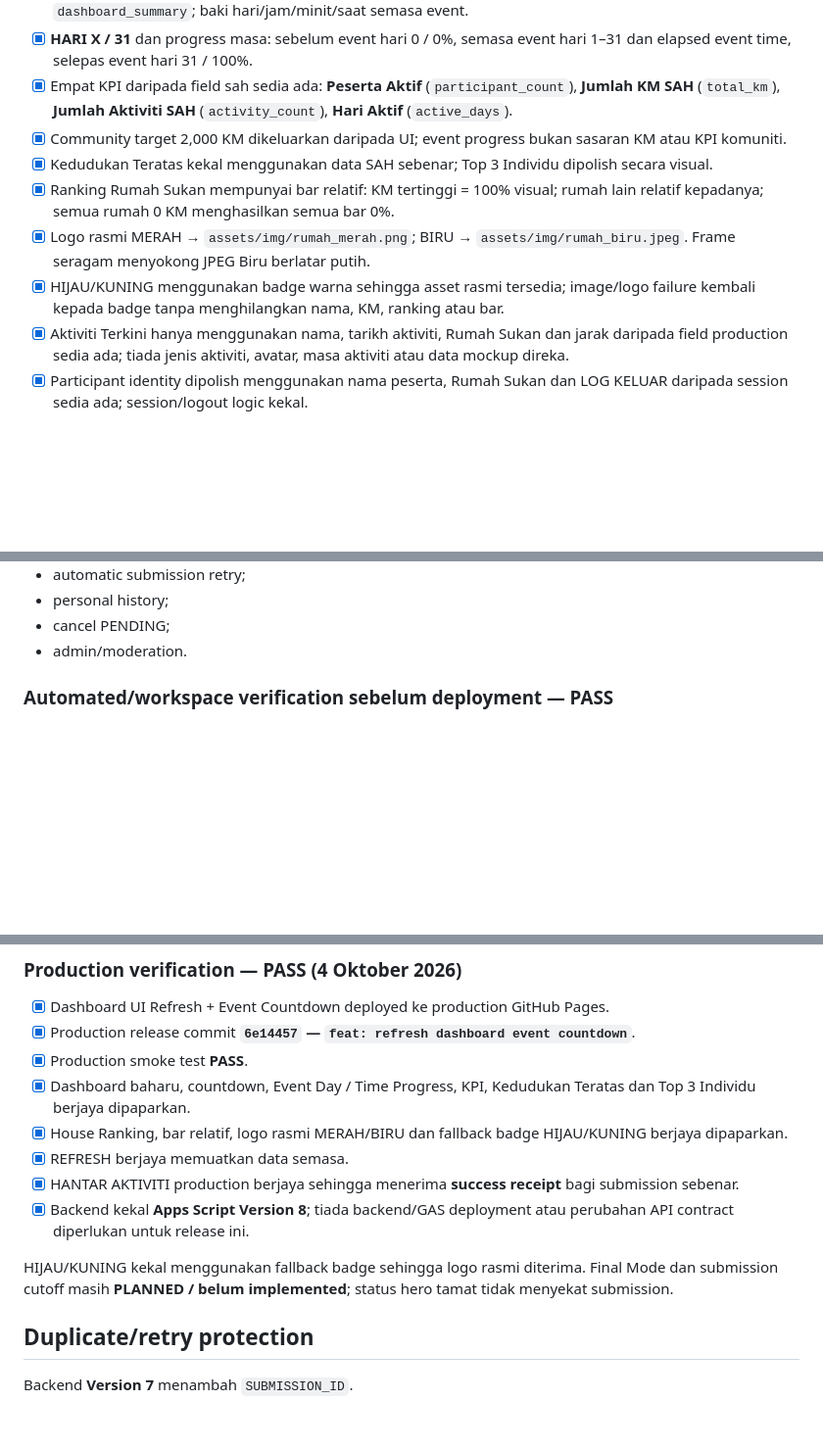
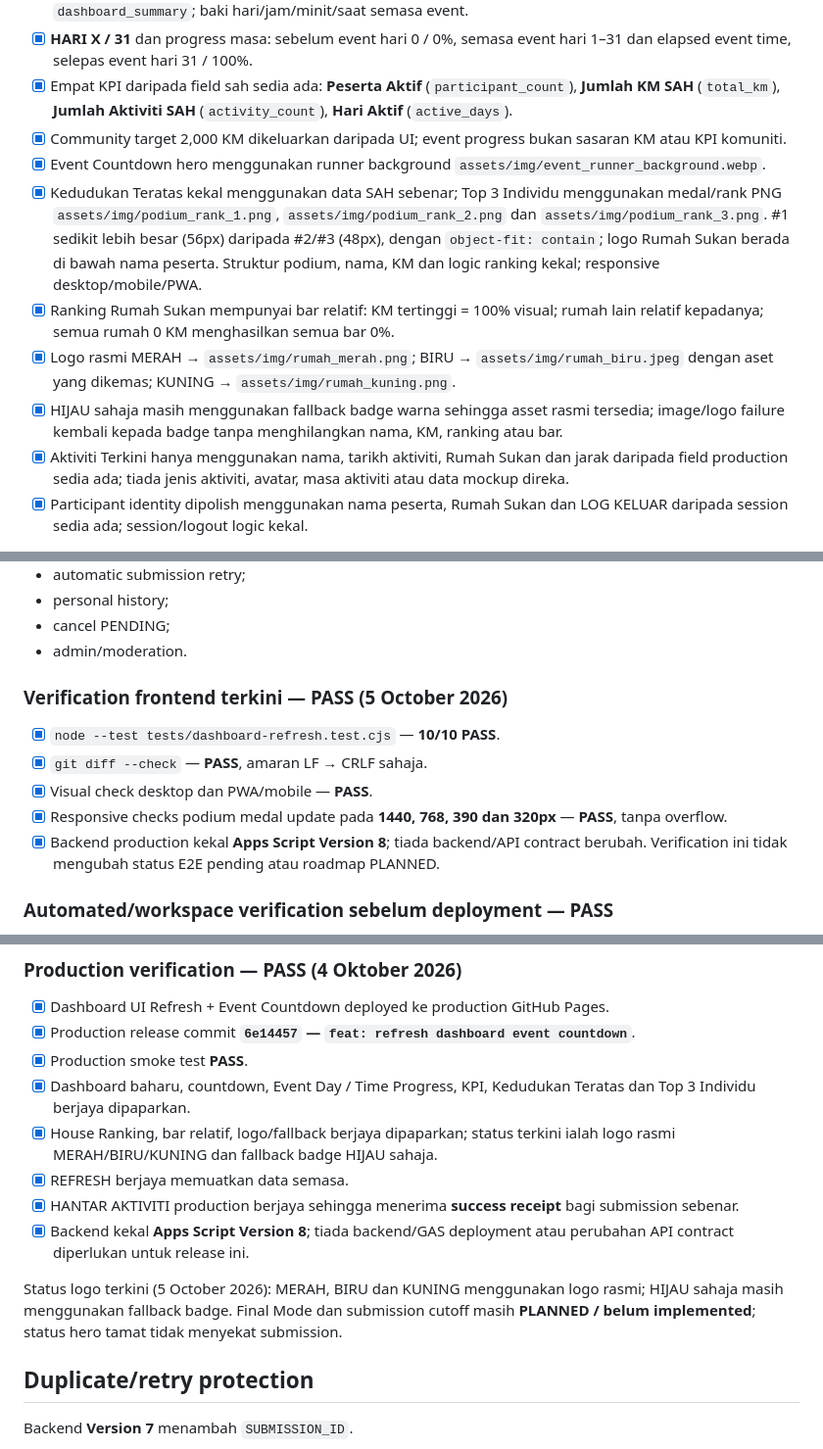
Before and after one commit to kevitu/stravastrike, a Markdown page: docs/PROJECT_STATUS.md, 3 parts joined by grey strips. Shown at 98% size. Rendered like a GitHub page; blank space fills up the shorter version.

```diff
--- a/docs/PROJECT_STATUS.md
+++ b/docs/PROJECT_STATUS.md
@@ -42,10 +42,11 @@ Pihak urusetia **tidak menetapkan sasaran KM komuniti rasmi**. Paparan **Sasaran
 - [x] **HARI X / 31** dan progress masa: sebelum event hari 0 / 0%, semasa event hari 1–31 dan elapsed event time, selepas event hari 31 / 100%.
 - [x] Empat KPI daripada field sah sedia ada: **Peserta Aktif** (`participant_count`), **Jumlah KM SAH** (`total_km`), **Jumlah Aktiviti SAH** (`activity_count`), **Hari Aktif** (`active_days`).
 - [x] Community target 2,000 KM dikeluarkan daripada UI; event progress bukan sasaran KM atau KPI komuniti.
-- [x] Kedudukan Teratas kekal menggunakan data SAH sebenar; Top 3 Individu dipolish secara visual.
+- [x] Event Countdown hero menggunakan runner background `assets/img/event_runner_background.webp`.
+- [x] Kedudukan Teratas kekal menggunakan data SAH sebenar; Top 3 Individu menggunakan medal/rank PNG `assets/img/podium_rank_1.png`, `assets/img/podium_rank_2.png` dan `assets/img/podium_rank_3.png`. #1 sedikit lebih besar (56px) daripada #2/#3 (48px), dengan `object-fit: contain`; logo Rumah Sukan berada di bawah nama peserta. Struktur podium, nama, KM dan logic ranking kekal; responsive desktop/mobile/PWA.
 - [x] Ranking Rumah Sukan mempunyai bar relatif: KM tertinggi = 100% visual; rumah lain relatif kepadanya; semua rumah 0 KM menghasilkan semua bar 0%.
-- [x] Logo rasmi MERAH → `assets/img/rumah_merah.png`; BIRU → `assets/img/rumah_biru.jpeg`. Frame seragam menyokong JPEG Biru berlatar putih.
-- [x] HIJAU/KUNING menggunakan badge warna sehingga asset rasmi tersedia; image/logo failure kembali kepada badge tanpa menghilangkan nama, KM, ranking atau bar.
+- [x] Logo rasmi MERAH → `assets/img/rumah_merah.png`; BIRU → `assets/img/rumah_biru.jpeg` dengan aset yang dikemas; KUNING → `assets/img/rumah_kuning.png`.
+- [x] HIJAU sahaja masih menggunakan fallback badge warna sehingga asset rasmi tersedia; image/logo failure kembali kepada badge tanpa menghilangkan nama, KM, ranking atau bar.
 - [x] Aktiviti Terkini hanya menggunakan nama, tarikh aktiviti, Rumah Sukan dan jarak daripada field production sedia ada; tiada jenis aktiviti, avatar, masa aktiviti atau data mockup direka.
 - [x] Participant identity dipolish menggunakan nama peserta, Rumah Sukan dan LOG KELUAR daripada session sedia ada; session/logout logic kekal.
 
@@ -64,6 +65,14 @@ Backend/GAS/API contract tidak berubah; backend production kekal **Apps Script V
 - personal history;
 - cancel PENDING;
 - admin/moderation.
+
+### Verification frontend terkini — PASS (5 October 2026)
+
+- [x] `node --test tests/dashboard-refresh.test.cjs` — **10/10 PASS**.
+- [x] `git diff --check` — **PASS**, amaran LF → CRLF sahaja.
+- [x] Visual check desktop dan PWA/mobile — **PASS**.
+- [x] Responsive checks podium medal update pada **1440, 768, 390 dan 320px** — **PASS**, tanpa overflow.
+- [x] Backend production kekal **Apps Script Version 8**; tiada backend/API contract berubah. Verification ini tidak mengubah status E2E pending atau roadmap PLANNED.
 
 ### Automated/workspace verification sebelum deployment — PASS
 
@@ -88,12 +97,12 @@ Preview browser menggunakan data awam production; ujian isolation menggunakan fi
 - [x] Production release commit **`6e14457` — `feat: refresh dashboard event countdown`**.
 - [x] Production smoke test **PASS**.
 - [x] Dashboard baharu, countdown, Event Day / Time Progress, KPI, Kedudukan Teratas dan Top 3 Individu berjaya dipaparkan.
-- [x] House Ranking, bar relatif, logo rasmi MERAH/BIRU dan fallback badge HIJAU/KUNING berjaya dipaparkan.
+- [x] House Ranking, bar relatif, logo/fallback berjaya dipaparkan; status terkini ialah logo rasmi MERAH/BIRU/KUNING dan fallback badge HIJAU sahaja.
 - [x] REFRESH berjaya memuatkan data semasa.
 - [x] HANTAR AKTIVITI production berjaya sehingga menerima **success receipt** bagi submission sebenar.
 - [x] Backend kekal **Apps Script Version 8**; tiada backend/GAS deployment atau perubahan API contract diperlukan untuk release ini.
 
-HIJAU/KUNING kekal menggunakan fallback badge sehingga logo rasmi diterima. Final Mode dan submission cutoff masih **PLANNED / belum implemented**; status hero tamat tidak menyekat submission.
+Status logo terkini (5 October 2026): MERAH, BIRU dan KUNING menggunakan logo rasmi; HIJAU sahaja masih menggunakan fallback badge. Final Mode dan submission cutoff masih **PLANNED / belum implemented**; status hero tamat tidak menyekat submission.
 
 ## Duplicate/retry protection
 
```
Also changed, not shown: other parts of docs/PROJECT_STATUS.md (+9 -5 lines), README.md (+19 -6 lines).
